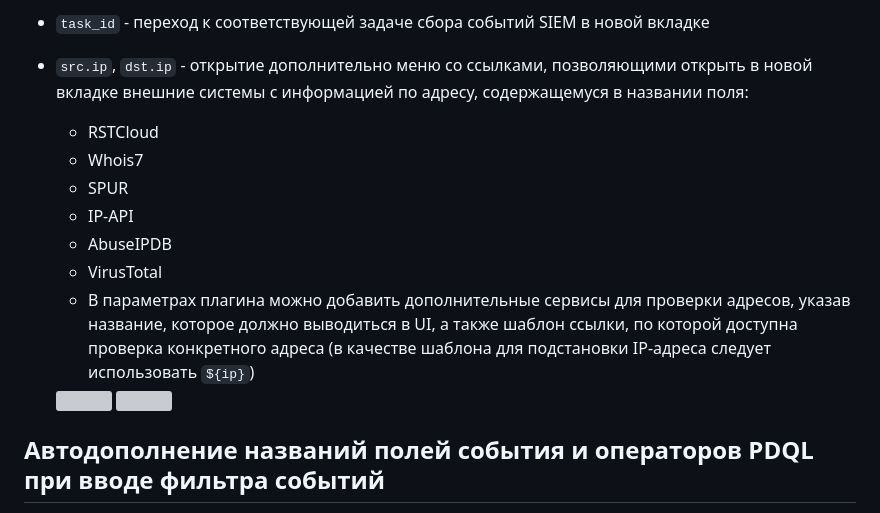
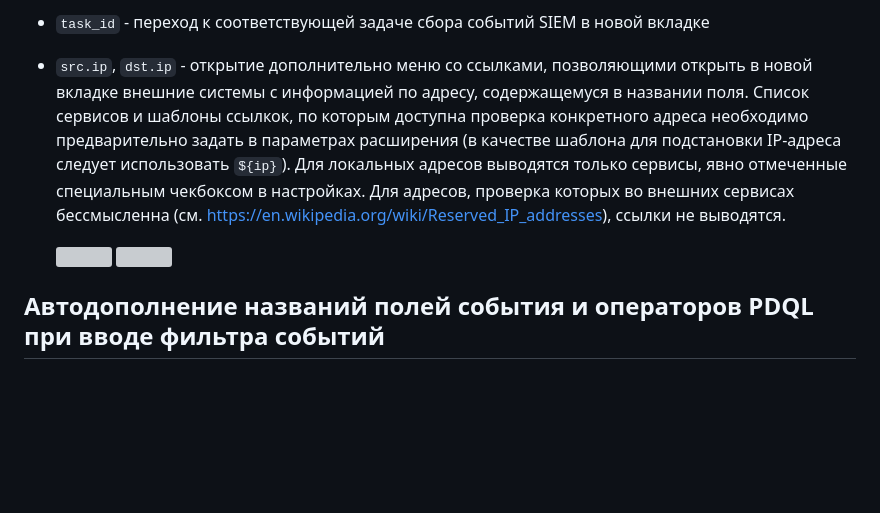
Before and after one commit to Security-Experts-Community/siem-monkey, a Markdown page: README.md, the part around the change. GitHub-like rendering; blank space fills up the shorter version; grey boxes are pictures that could not be loaded.

Commit message:
Update README.md
Signed-off-by: grikos <51186173+grikos@users.noreply.github.com>

```diff
--- a/README.md
+++ b/README.md
@@ -125,17 +125,11 @@
 - `id` - переход к PTKB для поиска правила нормализации, соответствующего текущему событию, в новой вкладке
 - `task_id` - переход к соответствующей задаче сбора событий SIEM в новой вкладке
 - `src.ip`, `dst.ip` - открытие дополнительно меню со ссылками, позволяющими открыть в новой вкладке внешние системы с информацией по
-адресу, содержащемуся в названии поля:
-    * RSTCloud
-    * Whois7
-    * SPUR
-    * IP-API
-    * AbuseIPDB
-    * VirusTotal
-    * В параметрах плагина можно добавить дополнительные сервисы для проверки адресов, указав название, которое должно выводиться в UI,
-    а также шаблон ссылки, по которой доступна проверка конкретного адреса (в качестве шаблона для подстановки IP-адреса следует использовать `${ip}`)
-    <img src="https://user-images.githubusercontent.com/51186173/223167512-81787d2c-0dda-4056-8c3f-a806ffcc453c.png" width="400">
-    <img src="https://user-images.githubusercontent.com/51186173/223168640-830317bd-64bb-4048-a281-2fae19561723.png" width="400">
+адресу, содержащемуся в названии поля. Список сервисов и шаблоны ссылкок, по которым доступна проверка конкретного адреса необходимо предварительно задать в параметрах расширения (в качестве шаблона для подстановки IP-адреса следует использовать `${ip}`). Для локальных адресов выводятся только сервисы, явно отмеченные специальным чекбоксом в настройках. Для адресов, проверка которых во внешних сервисах бессмысленна (см. https://en.wikipedia.org/wiki/Reserved_IP_addresses), ссылки не выводятся.
+
+    <img src="https://github.com/Security-Experts-Community/siem-monkey/assets/51186173/2ee7a904-95c6-4d5e-b586-db207d1241ce" width="400">
+
+    <img src="https://github.com/Security-Experts-Community/siem-monkey/assets/51186173/22285065-f072-44b5-b7b3-f18aee91b984" width="400">
 
 ## Автодополнение названий полей события и операторов PDQL при вводе фильтра событий
 При наборе текста в окне ввода фильтра событий появляется меню, предлагающее подходящие названия полей событий или операторов языка PDQL (по совпадению текущего слова с подстрокой в названии поля или оператора).
```
